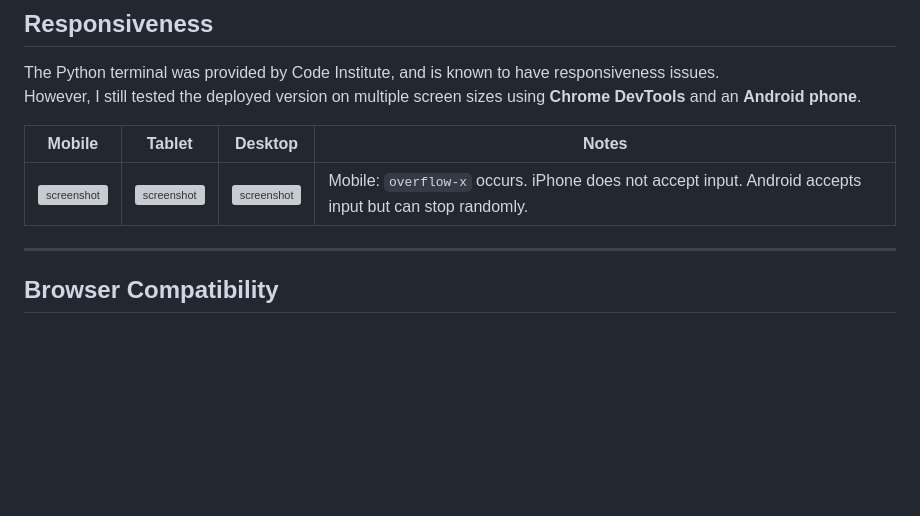
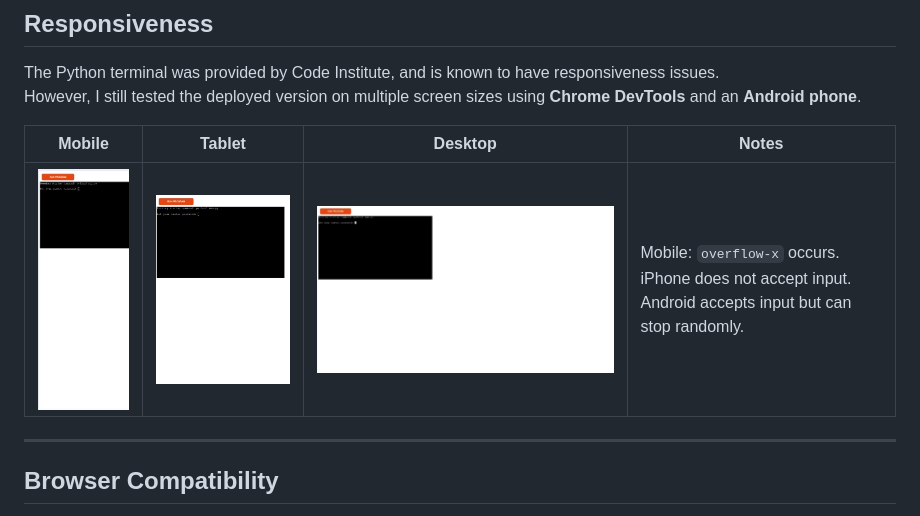
Before and after one commit to colmwoods/PwdShell, a Markdown page: TESTING.md, the part around the change. Rendered like a GitHub page; pictures changed too: docs/img/responsiveness/desktop.jpg (added), docs/img/responsiveness/mobile.jpg (added), docs/img/responsiveness/tablet.jpg (added); blank space fills up the shorter version; grey boxes are pictures that could not be loaded.

Commit message:
Add responsiveness ss to TESTING.md

```diff
--- a/TESTING.md
+++ b/TESTING.md
@@ -26,7 +26,7 @@ However, I still tested the deployed version on multiple screen sizes using **Ch
 
 | Mobile | Tablet | Desktop | Notes |
 | --- | --- | --- | --- |
-| ![screenshot](documentation/responsiveness/mobile-terminal.png) | ![screenshot](documentation/responsiveness/tablet-terminal.png) | ![screenshot](documentation/responsiveness/desktop-terminal.png) | Mobile: `overflow-x` occurs. iPhone does not accept input. Android accepts input but can stop randomly. |
+| ![screenshot](docs/img/responsiveness/mobile.jpg) | ![screenshot](docs/img/responsiveness/tablet.jpg) | ![screenshot](docs/img/responsiveness/desktop.jpg) | Mobile: `overflow-x` occurs. iPhone does not accept input. Android accepts input but can stop randomly. |
 
 ---
 
```
